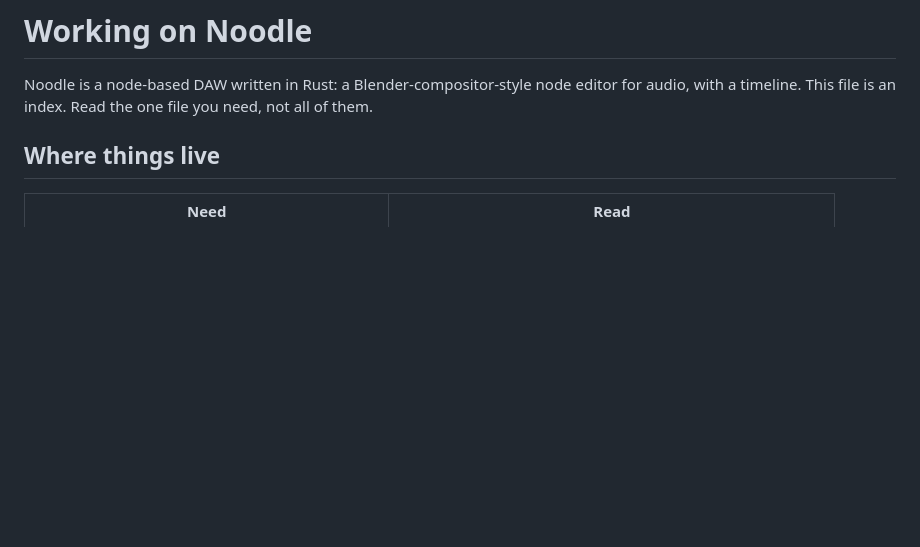
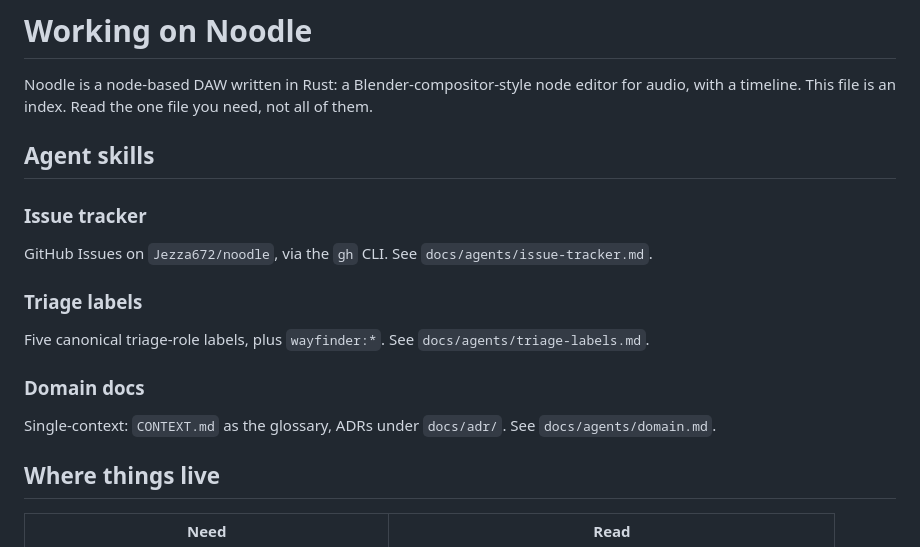
Before and after one commit to Jezza672/noodle, a Markdown page: CLAUDE.md, the part around the change. Drawn GitHub-style; blank space fills up the shorter version.

Commit message:
Document agent skills: issue tracker, triage labels, domain docs

```diff
--- a/CLAUDE.md
+++ b/CLAUDE.md
@@ -3,6 +3,20 @@
 Noodle is a node-based DAW written in Rust: a Blender-compositor-style node
 editor for audio, with a timeline. This file is an index. Read the one file
 you need, not all of them.
+
+## Agent skills
+
+### Issue tracker
+
+GitHub Issues on `Jezza672/noodle`, via the `gh` CLI. See `docs/agents/issue-tracker.md`.
+
+### Triage labels
+
+Five canonical triage-role labels, plus `wayfinder:*`. See `docs/agents/triage-labels.md`.
+
+### Domain docs
+
+Single-context: `CONTEXT.md` as the glossary, ADRs under `docs/adr/`. See `docs/agents/domain.md`.
 
 ## Where things live
 
```
